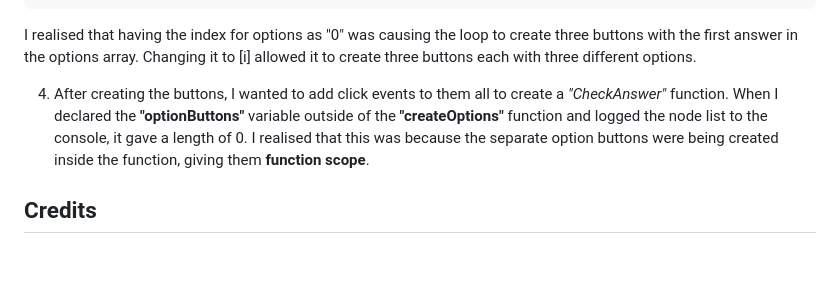
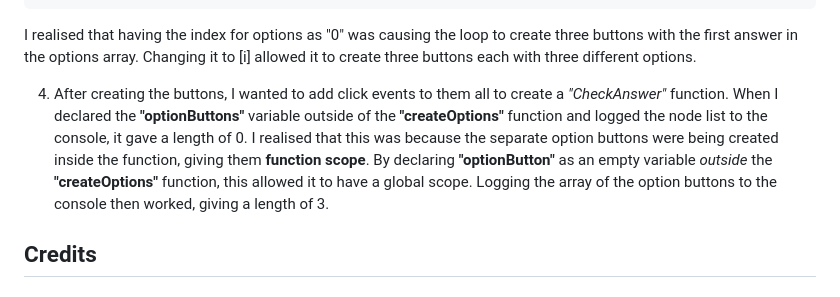
Before and after one commit to mariam138/ultimate-ateez-quiz, a Markdown page: README.md, the part around the change. Rendered like a GitHub page; blank space fills up the shorter version.

Commit message:
docs: update bug fixes section

```diff
--- a/README.md
+++ b/README.md
@@ -127,7 +127,7 @@ My initial code was written as follows:
 
 I realised that having the index for options as "0" was causing the loop to create three buttons with the first answer in the options array. Changing it to [i] allowed it to create three buttons each with three different options.
 
-4. After creating the buttons, I wanted to add click events to them all to create a *"CheckAnswer"* function. When I declared the **"optionButtons"** variable outside of the **"createOptions"** function and logged the node list to the console, it gave a length of 0. I realised that this was because the separate option buttons were being created inside the function, giving them **function scope**.
+4. After creating the buttons, I wanted to add click events to them all to create a *"CheckAnswer"* function. When I declared the **"optionButtons"** variable outside of the **"createOptions"** function and logged the node list to the console, it gave a length of 0. I realised that this was because the separate option buttons were being created inside the function, giving them **function scope**. By declaring **"optionButton"** as an empty variable *outside* the **"createOptions"** function, this allowed it to have a global scope. Logging the array of the option buttons to the console then worked, giving a length of 3.
 
 ## Credits
 
```
